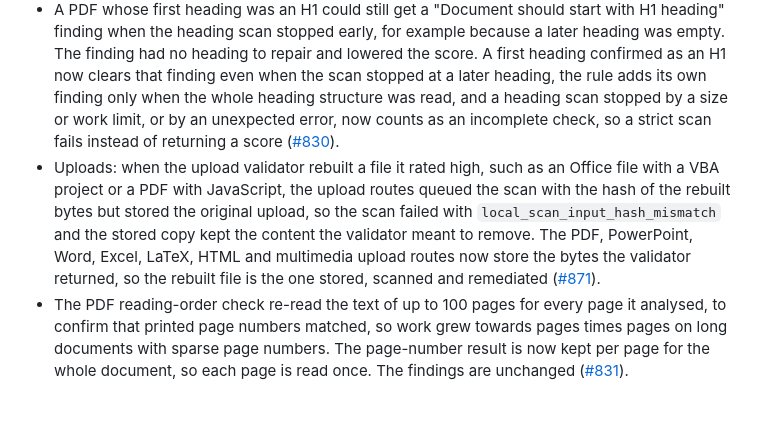
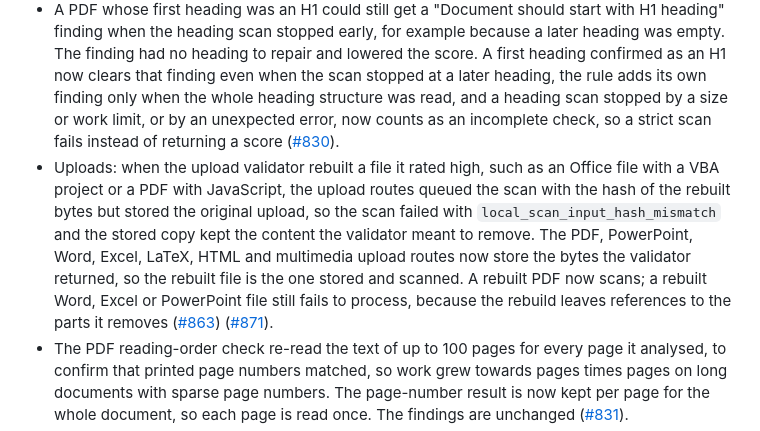
Before and after one commit to Aelira-AI/aelira-core, a Markdown page: CHANGELOG.md, the part around the change. GitHub-like rendering; blank space fills up the shorter version.

```diff
--- a/CHANGELOG.md
+++ b/CHANGELOG.md
@@ -20,7 +20,7 @@ evidence limits.
 - When Canvas answered the course, file or folder listing with an error or could not be reached, the API let the failure escape as an unhandled 500, so users saw a generic server error and the Canvas journey failed whenever Canvas was not ready right after the OAuth callback. These routes now return 502 when Canvas answers with a server error, 503 when Canvas rate-limits, times out or cannot be reached, the existing 409 "reconnect your Canvas account" response when Canvas rejects the token (401), and 403 with a fixed permission message when Canvas denies the request to the connected account (403). The messages are fixed text that names Canvas; the upstream response body, URL, token and exception text are never returned, and the status code is logged at warning level ([#736](https://github.com/Aelira-AI/aelira-core/issues/736)).
 - When the PDF remediator refused a file because its text encoding could not be verified (`source_text_mapping_unavailable`) or its text sits in a stream scope it cannot verify (`source_text_scope_unsupported`), the job kept only the generic `remediation_failed` code and the result page showed "legacy_unverified" with no guidance. The refusal reason now reaches the job result, so the page shows its existing message about exporting a new PDF or repairing the font mappings. The job still fails and no output is published ([#804](https://github.com/Aelira-AI/aelira-core/issues/804)).
 - A PDF whose first heading was an H1 could still get a "Document should start with H1 heading" finding when the heading scan stopped early, for example because a later heading was empty. The finding had no heading to repair and lowered the score. A first heading confirmed as an H1 now clears that finding even when the scan stopped at a later heading, the rule adds its own finding only when the whole heading structure was read, and a heading scan stopped by a size or work limit, or by an unexpected error, now counts as an incomplete check, so a strict scan fails instead of returning a score ([#830](https://github.com/Aelira-AI/aelira-core/issues/830)).
-- Uploads: when the upload validator rebuilt a file it rated high, such as an Office file with a VBA project or a PDF with JavaScript, the upload routes queued the scan with the hash of the rebuilt bytes but stored the original upload, so the scan failed with `local_scan_input_hash_mismatch` and the stored copy kept the content the validator meant to remove. The PDF, PowerPoint, Word, Excel, LaTeX, HTML and multimedia upload routes now store the bytes the validator returned, so the rebuilt file is the one stored, scanned and remediated ([#871](https://github.com/Aelira-AI/aelira-core/issues/871)).
+- Uploads: when the upload validator rebuilt a file it rated high, such as an Office file with a VBA project or a PDF with JavaScript, the upload routes queued the scan with the hash of the rebuilt bytes but stored the original upload, so the scan failed with `local_scan_input_hash_mismatch` and the stored copy kept the content the validator meant to remove. The PDF, PowerPoint, Word, Excel, LaTeX, HTML and multimedia upload routes now store the bytes the validator returned, so the rebuilt file is the one stored and scanned. A rebuilt PDF now scans; a rebuilt Word, Excel or PowerPoint file still fails to process, because the rebuild leaves references to the parts it removes ([#863](https://github.com/Aelira-AI/aelira-core/issues/863)) ([#871](https://github.com/Aelira-AI/aelira-core/issues/871)).
 - The PDF reading-order check re-read the text of up to 100 pages for every page it analysed, to confirm that printed page numbers matched, so work grew towards pages times pages on long documents with sparse page numbers. The page-number result is now kept per page for the whole document, so each page is read once. The findings are unchanged ([#831](https://github.com/Aelira-AI/aelira-core/issues/831)).
 - The PDF reading-order check put internal refusal codes such as `reading_order_region_work_limit` into the review requirements and recommendations users see, and showed raw exception text in the "Error reading PDF" recommendation when a PDF could not be read. Each refusal code now maps to a plain sentence, with a generic sentence for any code not in the list, and an unreadable PDF gets a fixed sentence; the detail is logged at warning level instead ([#832](https://github.com/Aelira-AI/aelira-core/issues/832)).
 - Scan-complete alert emails and the weekly summary now read the compliance score and findings from the scan's result, and the file name from the scan's `file_name` column. The jobs read `compliance_score`, `issues_found`, `issues_data` and `metadata` from the `Scan` row, which has none of them, and called the scan-complete email with `action_url` and `action_text` arguments it does not accept. Every scan-complete alert therefore failed and the weekly summary raised, with the failure logged only at warning level (alerts) or not at all (weekly summary). A scan with no result, no score or no recorded findings now sends no scan-complete email and shows "Not available" in the weekly summary instead of a zero, findings of severity "high" count as serious, and critical-issue emails list the rule names. Failures in both jobs are now logged at error level with the scan or job id. Links in these emails, the alert test emails and the remediation result emails use the configured dashboard URL instead of `dashboard.example.com` or a relative link, and open the scan page at `/scan/{id}` instead of `/scans/{id}`, which the dashboard does not serve. The scan-complete email body is no longer shown as escaped markup. File names in the scan-complete and critical-issue emails are now escaped once instead of twice ([#816](https://github.com/Aelira-AI/aelira-core/issues/816)).
```
Also changed, not shown: docs/releases/v0.11.2.md (+16 -9 lines).
